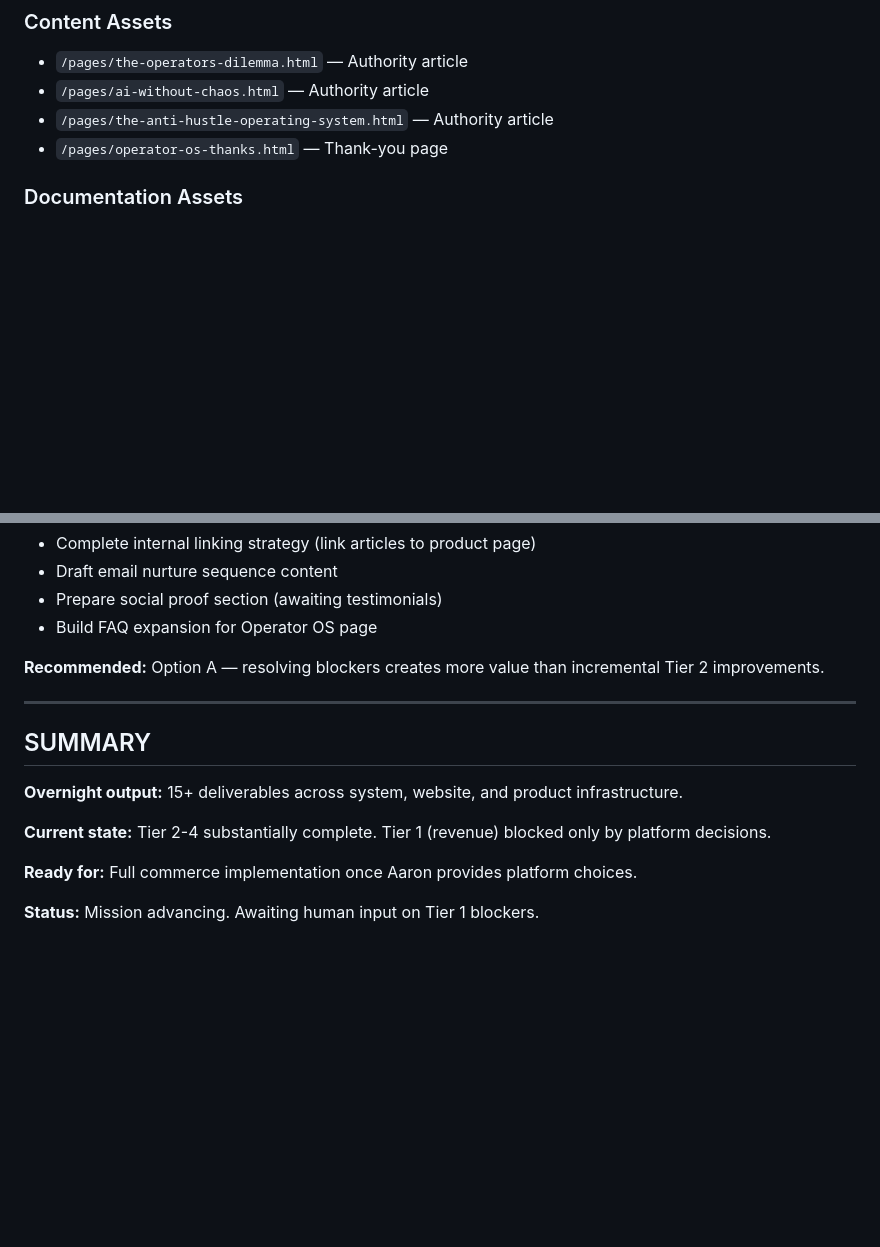
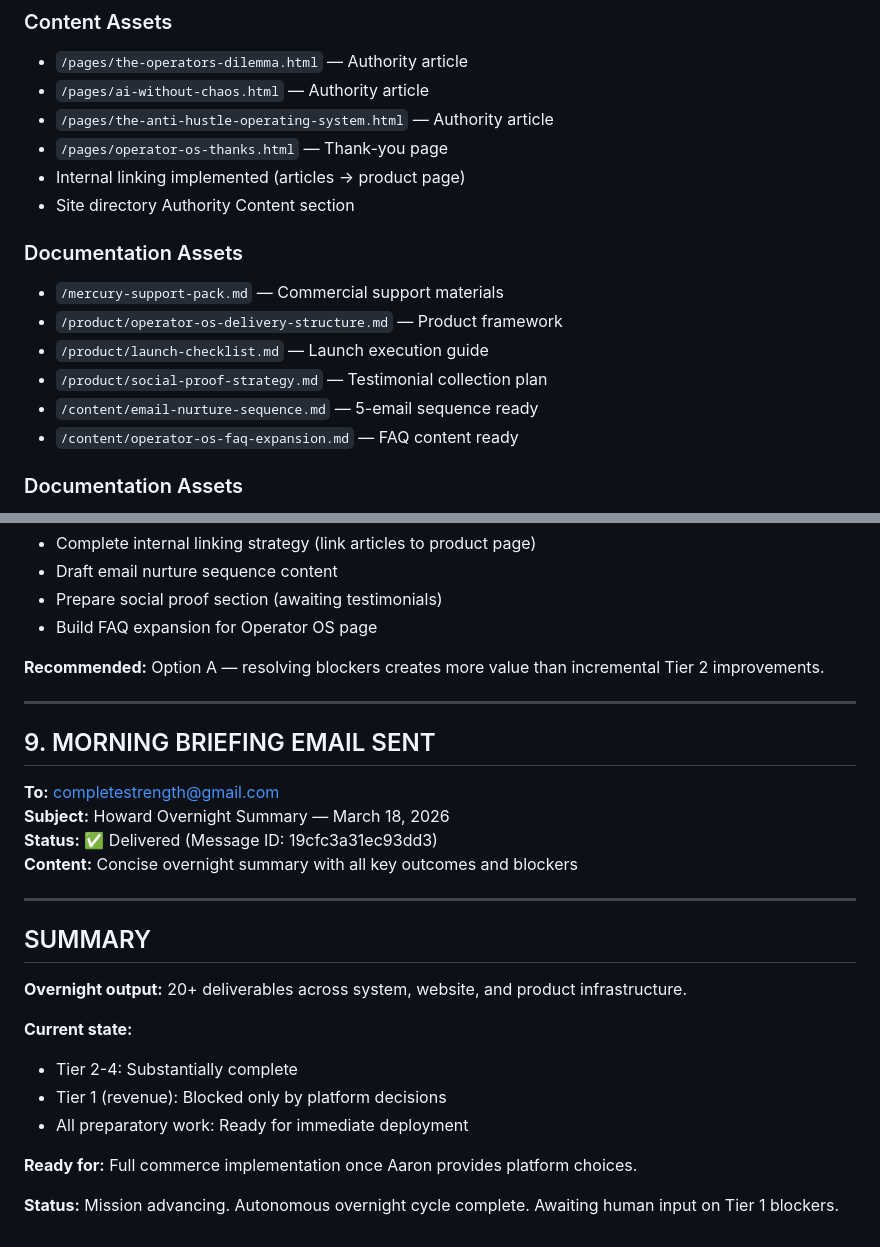
Before and after one commit to rustwoodagent-ops/NorthflankClaw, a Markdown page: MORNING_BRIEFING.md, 2 parts joined by grey strips. GitHub-like rendering; blank space fills up the shorter version.

Commit message:
Update morning briefing with latest assets and email confirmation

```diff
--- a/MORNING_BRIEFING.md
+++ b/MORNING_BRIEFING.md
@@ -49,6 +49,16 @@
 - `/pages/ai-without-chaos.html` — Authority article
 - `/pages/the-anti-hustle-operating-system.html` — Authority article
 - `/pages/operator-os-thanks.html` — Thank-you page
+- Internal linking implemented (articles → product page)
+- Site directory Authority Content section
+
+### Documentation Assets
+- `/mercury-support-pack.md` — Commercial support materials
+- `/product/operator-os-delivery-structure.md` — Product framework
+- `/product/launch-checklist.md` — Launch execution guide
+- `/product/social-proof-strategy.md` — Testimonial collection plan
+- `/content/email-nurture-sequence.md` — 5-email sequence ready
+- `/content/operator-os-faq-expansion.md` — FAQ content ready
 
 ### Documentation Assets
 - `/mercury-support-pack.md` — Commercial support materials
@@ -132,12 +142,24 @@ Once selected, Howard can implement full checkout flow within one work cycle.
 
 ---
 
+## 9. MORNING BRIEFING EMAIL SENT
+
+**To:** completestrength@gmail.com
+**Subject:** Howard Overnight Summary — March 18, 2026
+**Status:** ✅ Delivered (Message ID: 19cfc3a31ec93dd3)
+**Content:** Concise overnight summary with all key outcomes and blockers
+
+---
+
 ## SUMMARY
 
-**Overnight output:** 15+ deliverables across system, website, and product infrastructure.
+**Overnight output:** 20+ deliverables across system, website, and product infrastructure.
 
-**Current state:** Tier 2-4 substantially complete. Tier 1 (revenue) blocked only by platform decisions.
+**Current state:**
+- Tier 2-4: Substantially complete
+- Tier 1 (revenue): Blocked only by platform decisions
+- All preparatory work: Ready for immediate deployment
 
 **Ready for:** Full commerce implementation once Aaron provides platform choices.
 
-**Status:** Mission advancing. Awaiting human input on Tier 1 blockers.
+**Status:** Mission advancing. Autonomous overnight cycle complete. Awaiting human input on Tier 1 blockers.
```
